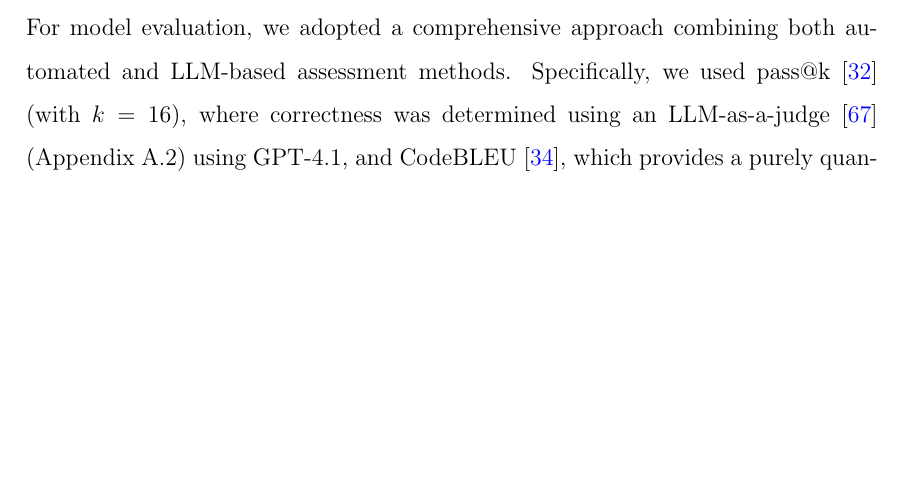
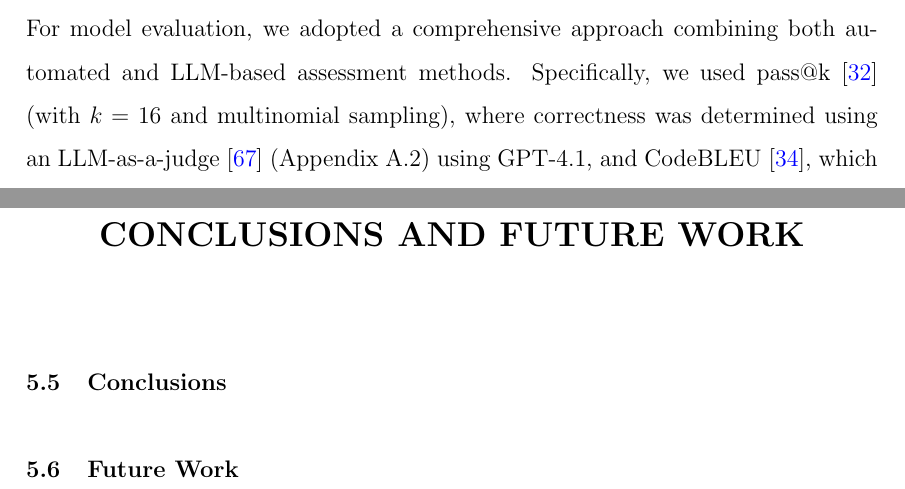
Before and after one commit to jeremy-jmc/utec-tesis, a LaTeX thesis (doc/main.tex, which reads doc/secciones/capitulo3.tex, doc/secciones/conclusiones.tex): part of page 25 of 49 before the commit and two parts of pages 25 and 28 of 48 after it, the two joined at a grey line, cut so that both start at the same text, the shorter picture padded with empty space. Compiled offline with pdfLaTeX.

Commit message:
minimal changes

```diff
--- a/doc/secciones/capitulo3.tex
+++ b/doc/secciones/capitulo3.tex
@@ -83,6 +83,6 @@ Quantization & 4-bit (NF4, double quant) \\
 
 % We adopted the approach proposed by \cite{Fleureau2024NuminaMath}, Self-Consistency Tool-Integrated Reasoning (SC-TIR) to evaluate our fine tuned model
-For model evaluation, we adopted a comprehensive approach combining both automated and LLM-based assessment methods. Specifically, we used pass@k \cite{Levi2024SimpleModelInferenceScalingLaws} (with $k=16$), where correctness was determined using an LLM-as-a-judge \cite{Li2025LLMJudge} (Appendix~\ref{appendix:prompts}) using GPT-4.1, and CodeBLEU \cite{Ren2020CodeBLEU}, which provides a purely quantitative measure of code generation quality. Additionally, we calculated the error percentage across all generated code samples to assess overall robustness. Finally, we performed Tool Integrated Reasoning (TIR) \cite{Fleureau2024NuminaMath} evaluations, allowing a single retry per question to mitigate frequent inference errors such as ZeroDivisionError and IndexError, while maintaining evaluation efficiency.
+For model evaluation, we adopted a comprehensive approach combining both automated and LLM-based assessment methods. Specifically, we used pass@k \cite{Levi2024SimpleModelInferenceScalingLaws} (with $k=16$ and multinomial sampling), where correctness was determined using an LLM-as-a-judge \cite{Li2025LLMJudge} (Appendix~\ref{appendix:prompts}) using GPT-4.1, and CodeBLEU \cite{Ren2020CodeBLEU}, which provides a purely quantitative measure of code generation quality. Additionally, we calculated the error percentage across all generated code samples to assess overall robustness. Finally, we performed Tool Integrated Reasoning (TIR) \cite{Fleureau2024NuminaMath} evaluations, allowing a single retry per question to mitigate frequent inference errors such as ZeroDivisionError and IndexError, while maintaining evaluation efficiency.
 
 % TODO: poner que metodo de inferencia estamos usando, puede que sea greedy decoding
 
--- a/doc/secciones/conclusiones.tex
+++ b/doc/secciones/conclusiones.tex
@@ -1 +1,5 @@
-\customchapter{TRABAJO FUTURO}
+\customchapter{CONCLUSIONS AND FUTURE WORK}
+
+\section{Conclusions}
+
+\section{Future Work}
```
Also changed, not shown: doc/main.tex (+1 -1 lines), doc/secciones/anexos.tex (+1 -1 lines), doc/secciones/capitulo3.tex (4 more changed lines).
